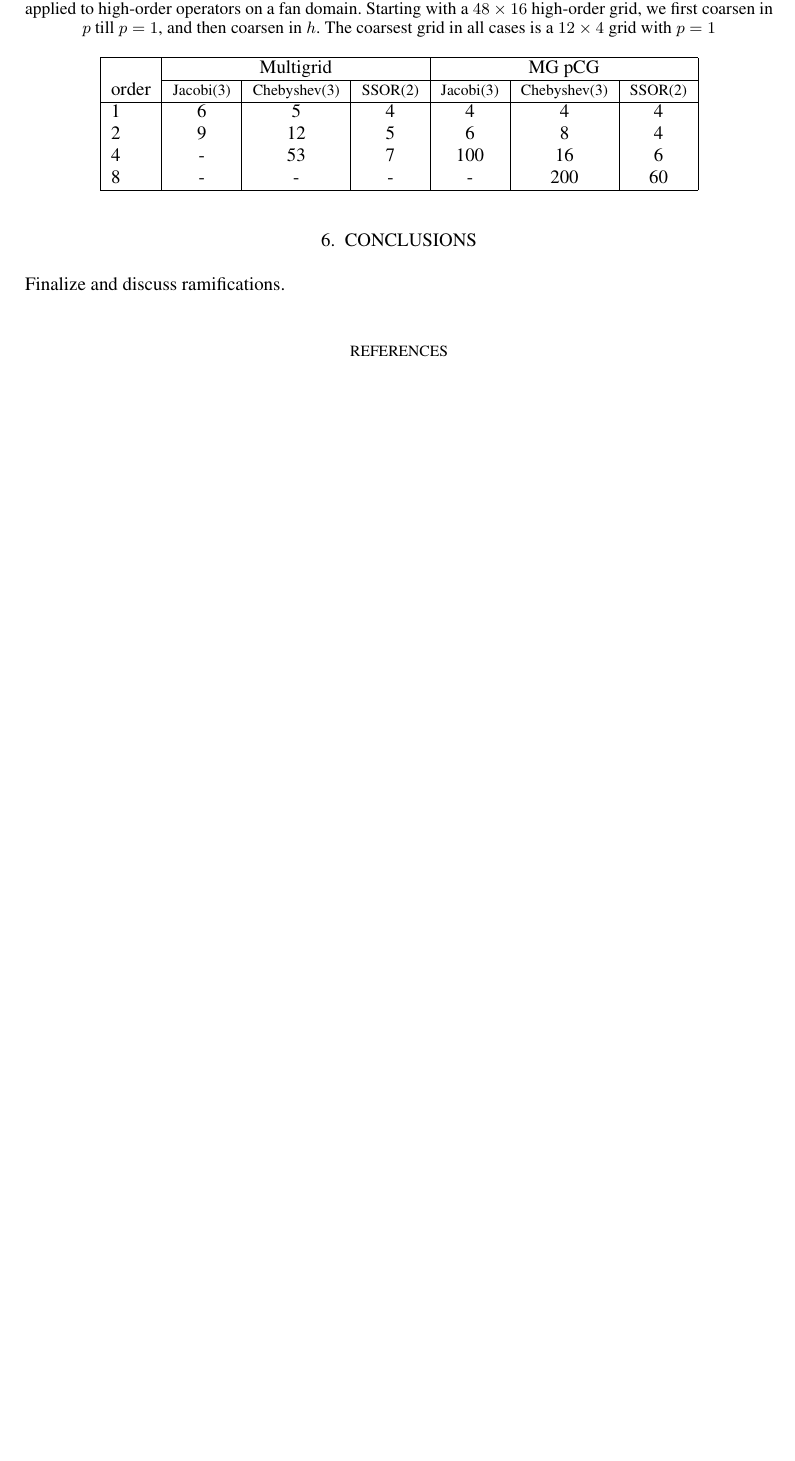
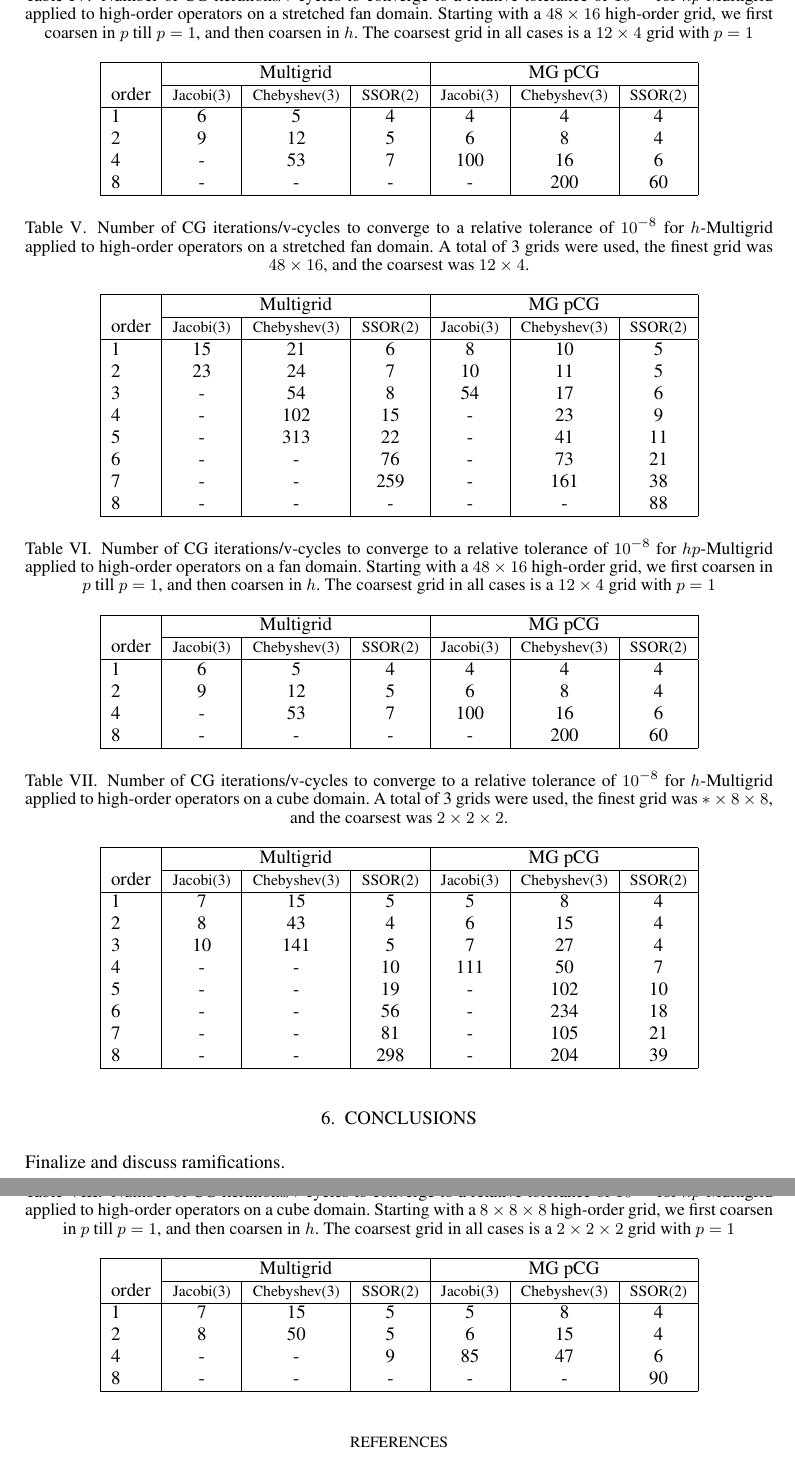
Before and after one commit to paralab/homg, a LaTeX document (nla/homg.tex, which reads nla/results.tex): part of page 4 of 4 before the commit and two parts of pages 4 and 5 of 5 after it, the two joined at a grey line, cut at the place of the change, the shorter picture padded with empty space. Compiled offline with pdfLaTeX.

Commit message:
some 3d and stretched mesh results

```diff
--- a/nla/results.tex
+++ b/nla/results.tex
@@ -63,6 +63,45 @@
 
 
 \begin{table}
+  \caption{\label{tab:hpmg} Number of CG iterations/v-cycles to converge to a relative tolerance of $10^{-8}$ for $hp$-Multigrid applied to high-order operators on a stretched fan domain. Starting with a $48\times 16$ high-order grid, we first coarsen in $p$ till $p=1$, and then coarsen in $h$. The coarsest grid in all cases is a $12\times 4$ grid with $p=1$}
+		\centering
+		\begin{tabular}{|l|c|c|c|c|c|c|}
+	    \hline
+				    & \multicolumn{3}{c|}{Multigrid} & \multicolumn{3}{c|}{MG pCG}\\  \cline{2-7}
+			order & \scriptsize Jacobi(3)  &\scriptsize  Chebyshev(3)  &\scriptsize SSOR(2) &\scriptsize Jacobi(3)  &\scriptsize  Chebyshev(3)  &\scriptsize SSOR(2) \\
+			\hline
+				1 & 6  &  5 &  4 & 4 & 4 & 4 \\
+        2 & 9 & 12 & 5 & 6 & 8 & 4 \\
+				4 & - & 53 & 7 & 100 & 16 & 6 \\
+        8 & - & -  & - & - & 200 & 60 \\
+			\hline
+	  \end{tabular}
+\end{table}
+
+%% anisotropy - stretched fan
+\begin{table}
+  \caption{\label{tab:homg} Number of CG iterations/v-cycles to converge to a relative tolerance of $10^{-8}$ for $h$-Multigrid applied to high-order operators on a stretched fan domain. A total of 3 grids were used, the finest grid was $48\times 16$, and the coarsest was $12\times 4$.}
+		\centering
+    \begin{tabular}{|l|c|c|c|c|c|c|}
+	    \hline
+				    & \multicolumn{3}{c|}{Multigrid} & \multicolumn{3}{c|}{MG pCG}\\  \cline{2-7}
+			order & \scriptsize Jacobi(3)  &\scriptsize  Chebyshev(3)  &\scriptsize SSOR(2) &\scriptsize Jacobi(3)  &\scriptsize  Chebyshev(3)  &\scriptsize SSOR(2) \\
+			\hline
+
+      1 & 15 & 21 & 6 & 8 & 10 & 5 \\
+			2 & 23 & 24 & 7 & 10 & 11 & 5 \\
+      3 & -  & 54 & 8 & 54 & 17 & 6 \\
+      4 & -  & 102 & 15 & - & 23 & 9 \\
+      5 & -  & 313 & 22 & - & 41 & 11 \\
+      6 & - & - & 76 & - & 73 & 21 \\
+      7 & - & - & 259 & - & 161 & 38 \\
+      8 & - & - & - & - & - & 88 \\
+      \hline
+	  \end{tabular}
+\end{table}
+
+
+\begin{table}
   \caption{\label{tab:hpmg} Number of CG iterations/v-cycles to converge to a relative tolerance of $10^{-8}$ for $hp$-Multigrid applied to high-order operators on a fan domain. Starting with a $48\times 16$ high-order grid, we first coarsen in $p$ till $p=1$, and then coarsen in $h$. The coarsest grid in all cases is a $12\times 4$ grid with $p=1$}
 		\centering
 		\begin{tabular}{|l|c|c|c|c|c|c|}
@@ -77,3 +116,43 @@
 			\hline
 	  \end{tabular}
 \end{table}
+
+
+%% 3D
+
+\begin{table}
+  \caption{\label{tab:homg} Number of CG iterations/v-cycles to converge to a relative tolerance of $10^{-8}$ for $h$-Multigrid applied to high-order operators on a cube domain. A total of 3 grids were used, the finest grid was $*\times 8\times 8$, and the coarsest was $2\times 2\times 2$.}
+		\centering
+    \begin{tabular}{|l|c|c|c|c|c|c|}
+	    \hline
+				    & \multicolumn{3}{c|}{Multigrid} & \multicolumn{3}{c|}{MG pCG}\\  \cline{2-7}
+			order & \scriptsize Jacobi(3)  &\scriptsize  Chebyshev(3)  &\scriptsize SSOR(2) &\scriptsize Jacobi(3)  &\scriptsize  Chebyshev(3)  &\scriptsize SSOR(2) \\
+			\hline
+        1 & 7 & 15 & 5 & 5 & 8 & 4 \\
+	    	2 & 8 & 43 & 4 & 6 & 15 & 4 \\
+        3 & 10 & 141 & 5 & 7 & 27 & 4 \\
+        4 & - & - & 10 & 111 & 50 & 7 \\
+				5 & - & - & 19 & - & 102 & 10 \\
+        6 & - & - & 56 & - & 234 & 18 \\
+
+        7 & - & - & 81 & - & 105 & 21 \\
+				8 & - & - & 298 & - & 204 & 39 \\
+			\hline
+	  \end{tabular}
+\end{table}
+
+\begin{table}
+  \caption{\label{tab:hpmg} Number of CG iterations/v-cycles to converge to a relative tolerance of $10^{-8}$ for $hp$-Multigrid applied to high-order operators on a cube domain. Starting with a $8\times 8\times 8$ high-order grid, we first coarsen in $p$ till $p=1$, and then coarsen in $h$. The coarsest grid in all cases is a $2\times 2\times 2$ grid with $p=1$}
+		\centering
+		\begin{tabular}{|l|c|c|c|c|c|c|}
+	    \hline
+				    & \multicolumn{3}{c|}{Multigrid} & \multicolumn{3}{c|}{MG pCG}\\  \cline{2-7}
+			order & \scriptsize Jacobi(3)  &\scriptsize  Chebyshev(3)  &\scriptsize SSOR(2) &\scriptsize Jacobi(3)  &\scriptsize  Chebyshev(3)  &\scriptsize SSOR(2) \\
+			\hline
+        1 & 7 & 15 & 5 & 5 & 8 & 4 \\
+        2 & 8 & 50 & 5 & 6 & 15 & 4 \\
+			  4 & - & - & 9 & 85 & 47 & 6 \\
+        8 & - & - & - & -  &  - & 90 \\
+      \hline
+	  \end{tabular}
+\end{table}
```
